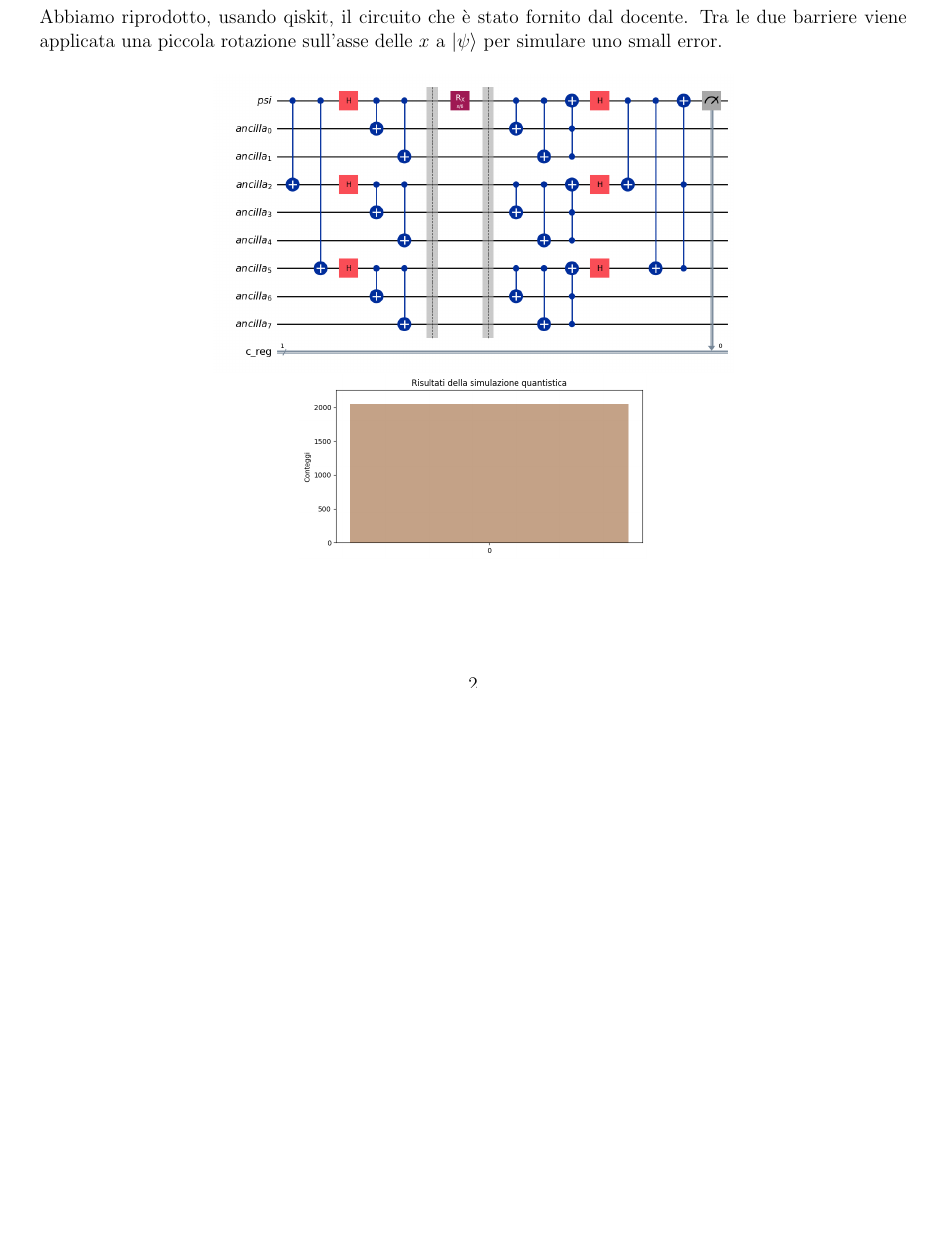
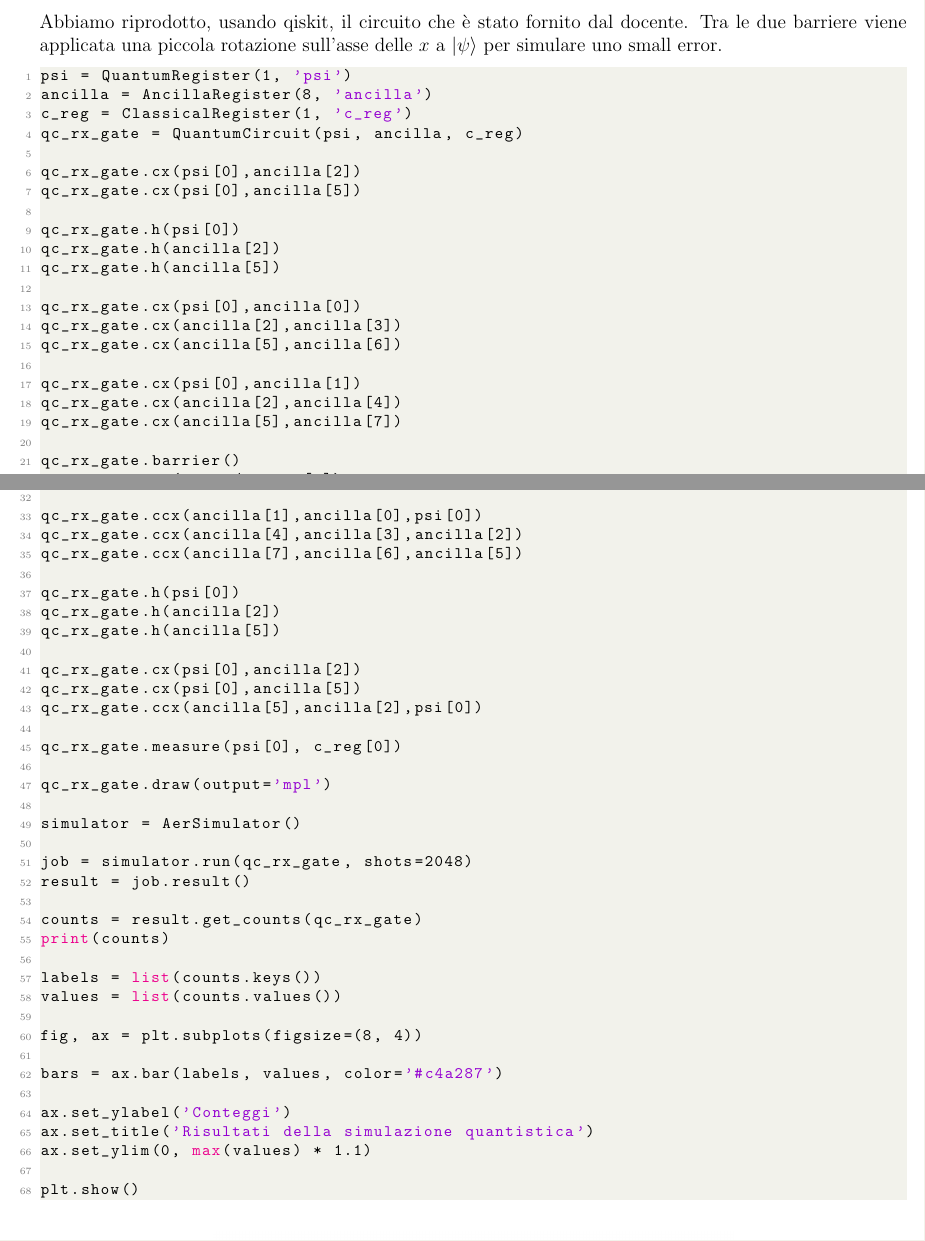
Before and after one commit to GekkeijuITA/FCQ, a LaTeX problem sheet (Home Assignment/RelazioneHA8.tex): part of page 2 of 3 before the commit and two parts of pages 4 and 5 of 6 after it, the two joined at a grey line, cut so that both start at the same text, the shorter picture padded with empty space. The pictures show the PDF file Home Assignment/RelazioneHA8.pdf that the author committed with the source.

Commit message:
Home Assigment

```diff
--- a/Home Assignment/RelazioneHA8.tex
+++ b/Home Assignment/RelazioneHA8.tex
@@ -35,8 +62,26 @@
 \maketitle
 \section*{Obiettivo}
 L'obiettivo di questo Home Assignment è l'implementazione del protocollo degli errori di Shor, in particolare gli errori di tipo bit flip, phase flip e small error.
-
 \section*{Bit flip}
 \section*{Svolgimento}
 Abbiamo riprodotto, usando qiskit, il circuito che è stato fornito dal docente. Tra le due barriere viene applicata la porta di Pauli $X$ per simulare il bit flip.
+\begin{lstlisting}[language={Python}]
+psi = QuantumRegister(1, 'psi')
+ancilla = AncillaRegister(8, 'ancilla')
+c_reg = ClassicalRegister(1, 'c_reg')
+qc_x_gate = QuantumCircuit(psi, ancilla, c_reg)
 
+qc_x_gate.cx(psi[0],ancilla[2])
+qc_x_gate.cx(psi[0],ancilla[5])
+
+qc_x_gate.h(psi[0])
+qc_x_gate.h(ancilla[2])
+qc_x_gate.h(ancilla[5])
+
+qc_x_gate.cx(psi[0],ancilla[0])
+qc_x_gate.cx(ancilla[2],ancilla[3])
+qc_x_gate.cx(ancilla[5],ancilla[6])
+
+qc_x_gate.cx(psi[0],ancilla[1])
+qc_x_gate.cx(ancilla[2],ancilla[4])
+qc_x_gate.cx(ancilla[5],ancilla[7])
@@ -43,3 +93,47 @@ Abbiamo riprodotto, usando qiskit, il circuito che è stato fornito dal docente.
+qc_x_gate.cx(psi[0],ancilla[0])
+qc_x_gate.cx(ancilla[2],ancilla[3])
+qc_x_gate.cx(ancilla[5],ancilla[6])
+
+qc_x_gate.cx(psi[0],ancilla[1])
+qc_x_gate.cx(ancilla[2],ancilla[4])
+qc_x_gate.cx(ancilla[5],ancilla[7])
+
+qc_x_gate.ccx(ancilla[1],ancilla[0],psi[0])
+qc_x_gate.ccx(ancilla[4],ancilla[3],ancilla[2])
+qc_x_gate.ccx(ancilla[7],ancilla[6],ancilla[5])
+
+qc_x_gate.h(psi[0])
+qc_x_gate.h(ancilla[2])
+qc_x_gate.h(ancilla[5])
+
+qc_x_gate.cx(psi[0],ancilla[2])
+qc_x_gate.cx(psi[0],ancilla[5])
+qc_x_gate.ccx(ancilla[5],ancilla[2],psi[0])
+
+qc_x_gate.measure(psi[0], c_reg[0])
+qc_x_gate.draw(output='mpl')
+
+simulator = AerSimulator()
+
+job = simulator.run(qc_x_gate, shots=2048)
+result = job.result()
+
+counts = result.get_counts(qc_x_gate)
+print(counts)
+
+labels = list(counts.keys())
+values = list(counts.values())
+
+fig, ax = plt.subplots(figsize=(8, 4))
+
+bars = ax.bar(labels, values, color='#c4a287')
+
+ax.set_ylabel('Conteggi')
+ax.set_title('Risultati della simulazione quantistica')
+ax.set_ylim(0, max(values) * 1.1)
+
+plt.show()
+\end{lstlisting}
 \begin{center}
         \includegraphics[width=0.6\textwidth]{img/circuit.png}
         \includegraphics[width=0.4\textwidth]{img/resultsSuccess.png}
@@ -48,4 +142,23 @@ Abbiamo riprodotto, usando qiskit, il circuito che è stato fornito dal docente.
 \section*{Phase flip}
 \section*{Svolgimento}
 Abbiamo riprodotto, usando qiskit, il circuito che è stato fornito dal docente. Tra le due barriere viene applicata la porta di Pauli $Z$ per simulare il phase flip.
+\begin{lstlisting}[language={Python}]
+psi = QuantumRegister(1, 'psi')
+ancilla = AncillaRegister(8, 'ancilla')
+c_reg = ClassicalRegister(1, 'c_reg')
+qc_z_gate = QuantumCircuit(psi, ancilla, c_reg)
 
+qc_z_gate.cx(psi[0],ancilla[2])
+qc_z_gate.cx(psi[0],ancilla[5])
+
+qc_z_gate.h(psi[0])
+qc_z_gate.h(ancilla[2])
+qc_z_gate.h(ancilla[5])
+
+qc_z_gate.cx(psi[0],ancilla[0])
+qc_z_gate.cx(ancilla[2],ancilla[3])
+qc_z_gate.cx(ancilla[5],ancilla[6])
+
+qc_z_gate.cx(psi[0],ancilla[1])
+qc_z_gate.cx(ancilla[2],ancilla[4])
+qc_z_gate.cx(ancilla[5],ancilla[7])
@@ -52,3 +170,48 @@ Abbiamo riprodotto, usando qiskit, il circuito che è stato fornito dal docente.
+qc_z_gate.cx(psi[0],ancilla[0])
+qc_z_gate.cx(ancilla[2],ancilla[3])
+qc_z_gate.cx(ancilla[5],ancilla[6])
+
+qc_z_gate.cx(psi[0],ancilla[1])
+qc_z_gate.cx(ancilla[2],ancilla[4])
+qc_z_gate.cx(ancilla[5],ancilla[7])
+
+qc_z_gate.ccx(ancilla[1],ancilla[0],psi[0])
+qc_z_gate.ccx(ancilla[4],ancilla[3],ancilla[2])
+qc_z_gate.ccx(ancilla[7],ancilla[6],ancilla[5])
+
+qc_z_gate.h(psi[0])
+qc_z_gate.h(ancilla[2])
+qc_z_gate.h(ancilla[5])
+
+qc_z_gate.cx(psi[0],ancilla[2])
+qc_z_gate.cx(psi[0],ancilla[5])
+qc_z_gate.ccx(ancilla[5],ancilla[2],psi[0])
+
+qc_z_gate.measure(psi[0], c_reg[0])
+
+qc_z_gate.draw(output='mpl')
+
+simulator = AerSimulator()
+
+job = simulator.run(qc_z_gate, shots=2048)
+result = job.result()
+
+counts = result.get_counts(qc_z_gate)
+print(counts)
+
+labels = list(counts.keys())
+values = list(counts.values())
+
+fig, ax = plt.subplots(figsize=(8, 4))
+
+bars = ax.bar(labels, values, color='#c4a287')
+
+ax.set_ylabel('Conteggi')
+ax.set_title('Risultati della simulazione quantistica')
+ax.set_ylim(0, max(values) * 1.1)
+
+plt.show()
+\end{lstlisting}
 \begin{center}
         \includegraphics[width=0.6\textwidth]{img/circuitPhaseflip.png}
         \includegraphics[width=0.4\textwidth]{img/resultsSuccessPhaseflip.png}
@@ -57,7 +220,76 @@ Abbiamo riprodotto, usando qiskit, il circuito che è stato fornito dal docente.
 \section*{Small error}
 \section*{Svolgimento}
 Abbiamo riprodotto, usando qiskit, il circuito che è stato fornito dal docente. Tra le due barriere viene applicata una piccola rotazione sull'asse delle $x$ a $\ket{\psi}$ per simulare uno small error.
+\begin{lstlisting}[language={Python}]
+psi = QuantumRegister(1, 'psi')
+ancilla = AncillaRegister(8, 'ancilla')
+c_reg = ClassicalRegister(1, 'c_reg')
+qc_rx_gate = QuantumCircuit(psi, ancilla, c_reg)
 
+qc_rx_gate.cx(psi[0],ancilla[2])
+qc_rx_gate.cx(psi[0],ancilla[5])
+
+qc_rx_gate.h(psi[0])
+qc_rx_gate.h(ancilla[2])
+qc_rx_gate.h(ancilla[5])
+
+qc_rx_gate.cx(psi[0],ancilla[0])
+qc_rx_gate.cx(ancilla[2],ancilla[3])
+qc_rx_gate.cx(ancilla[5],ancilla[6])
+
+qc_rx_gate.cx(psi[0],ancilla[1])
+qc_rx_gate.cx(ancilla[2],ancilla[4])
+qc_rx_gate.cx(ancilla[5],ancilla[7])
+
+qc_rx_gate.barrier()
+qc_rx_gate.rx(np.pi/8, psi[0])
+qc_rx_gate.barrier()
+
+qc_rx_gate.cx(psi[0],ancilla[0])
+qc_rx_gate.cx(ancilla[2],ancilla[3])
+qc_rx_gate.cx(ancilla[5],ancilla[6])
+
+qc_rx_gate.cx(psi[0],ancilla[1])
+qc_rx_gate.cx(ancilla[2],ancilla[4])
+qc_rx_gate.cx(ancilla[5],ancilla[7])
+
+qc_rx_gate.ccx(ancilla[1],ancilla[0],psi[0])
+qc_rx_gate.ccx(ancilla[4],ancilla[3],ancilla[2])
+qc_rx_gate.ccx(ancilla[7],ancilla[6],ancilla[5])
+
+qc_rx_gate.h(psi[0])
+qc_rx_gate.h(ancilla[2])
+qc_rx_gate.h(ancilla[5])
+
+qc_rx_gate.cx(psi[0],ancilla[2])
+qc_rx_gate.cx(psi[0],ancilla[5])
+qc_rx_gate.ccx(ancilla[5],ancilla[2],psi[0])
+
+qc_rx_gate.measure(psi[0], c_reg[0])
+
+qc_rx_gate.draw(output='mpl')
+
+simulator = AerSimulator()
+
+job = simulator.run(qc_rx_gate, shots=2048)
+result = job.result()
+
+counts = result.get_counts(qc_rx_gate)
+print(counts)
+
+labels = list(counts.keys())
+values = list(counts.values())
+
+fig, ax = plt.subplots(figsize=(8, 4))
+
+bars = ax.bar(labels, values, color='#c4a287')
+
+ax.set_ylabel('Conteggi')
+ax.set_title('Risultati della simulazione quantistica')
+ax.set_ylim(0, max(values) * 1.1)
+
+plt.show()
+\end{lstlisting}
 \begin{center}
         \includegraphics[width=0.6\textwidth]{img/circuitSmallError.png}
         \includegraphics[width=0.4\textwidth]{img/resultsSuccessSmallError.png}
```
Also changed, not shown: Home Assignment/RelazioneHA8.pdf, Home Assignment/RelazioneHA8.tex (37 more changed lines), 1 other file.
